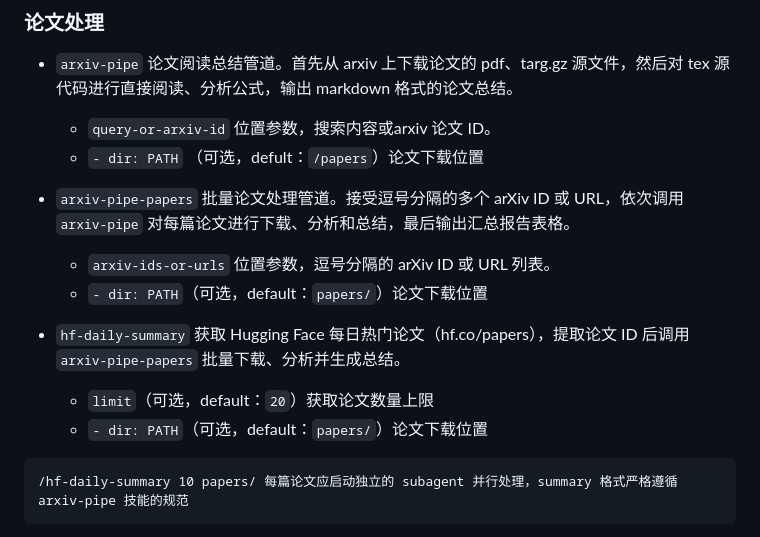
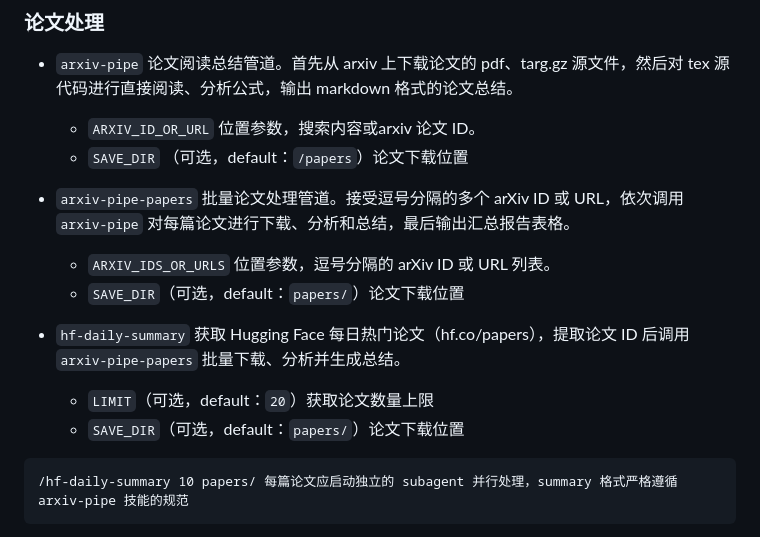
Before and after one commit to nxZhai/Nicy-Extension-Skills, a Markdown page: README.md, the part around the change. Drawn GitHub-style.

Commit message:
update: unify parameter naming in README.md for paper processing skills
- arxiv-pipe: query-or-arxiv-id → ARXIV_ID_OR_URL, - dir: PATH → SAVE_DIR
- arxiv-pipe-papers: arxiv-ids-or-urls → ARXIV_IDS_OR_URLS, - dir: PATH → SAVE_DIR
- hf-daily-summary: limit → LIMIT, - dir: PATH → SAVE_DIR
- also fix typo: defult → default

Co-Authored-By: Claude Opus 4.6 <noreply@anthropic.com>

````diff
--- a/README.md
+++ b/README.md
@@ -7,16 +7,16 @@
 ### 论文处理
 
 - `arxiv-pipe` 论文阅读总结管道。首先从 arxiv 上下载论文的 pdf、targ.gz 源文件，然后对 tex 源代码进行直接阅读、分析公式，输出 markdown 格式的论文总结。
-  - `query-or-arxiv-id` 位置参数，搜索内容或arxiv 论文 ID。
-  - `- dir: PATH` （可选，defult：`/papers`）论文下载位置
+  - `ARXIV_ID_OR_URL` 位置参数，搜索内容或arxiv 论文 ID。
+  - `SAVE_DIR` （可选，default：`/papers`）论文下载位置
 
 - `arxiv-pipe-papers` 批量论文处理管道。接受逗号分隔的多个 arXiv ID 或 URL，依次调用 `arxiv-pipe` 对每篇论文进行下载、分析和总结，最后输出汇总报告表格。
-  - `arxiv-ids-or-urls` 位置参数，逗号分隔的 arXiv ID 或 URL 列表。
-  - `- dir: PATH`（可选，default：`papers/`）论文下载位置
+  - `ARXIV_IDS_OR_URLS` 位置参数，逗号分隔的 arXiv ID 或 URL 列表。
+  - `SAVE_DIR`（可选，default：`papers/`）论文下载位置
 
 - `hf-daily-summary` 获取 Hugging Face 每日热门论文（hf.co/papers），提取论文 ID 后调用 `arxiv-pipe-papers` 批量下载、分析并生成总结。
-  - `limit`（可选，default：`20`）获取论文数量上限
-  - `- dir: PATH`（可选，default：`papers/`）论文下载位置
+  - `LIMIT`（可选，default：`20`）获取论文数量上限
+  - `SAVE_DIR`（可选，default：`papers/`）论文下载位置
 
 
 ```
````
